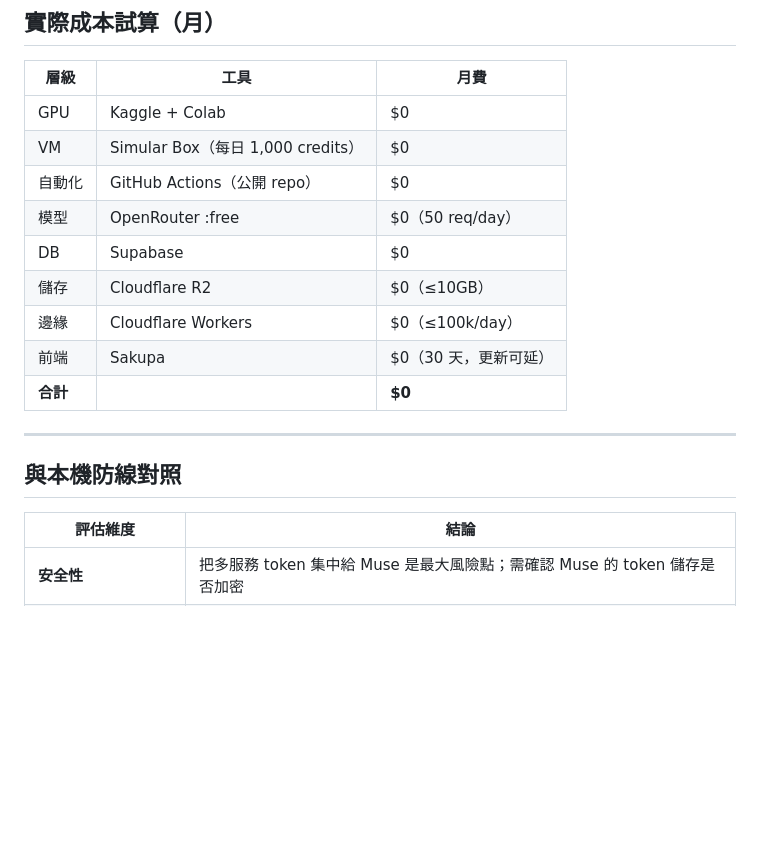
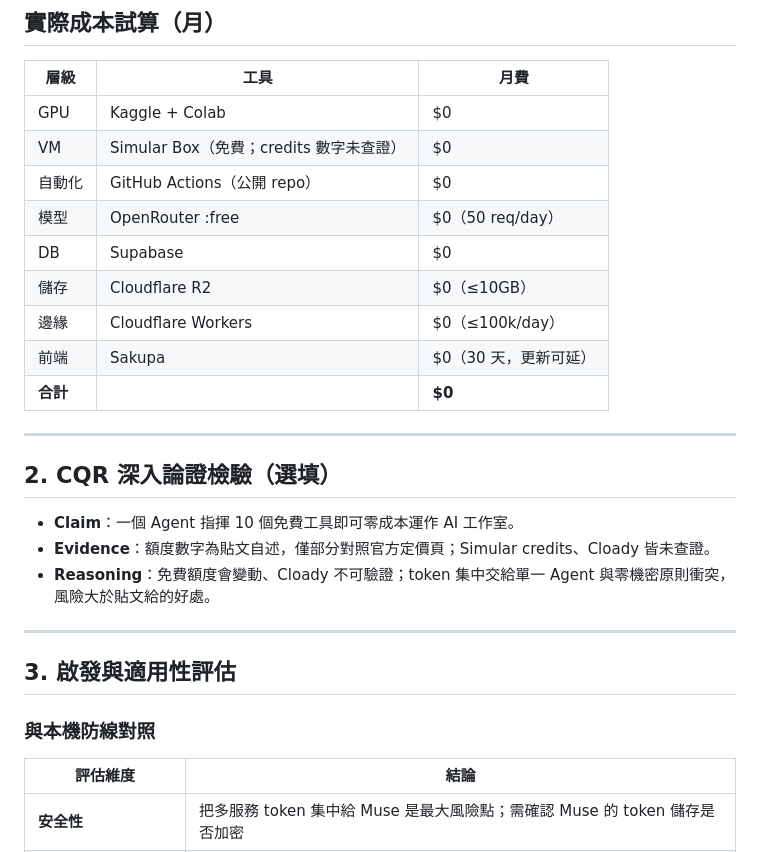
Before and after one commit to SanHsien/ai-inbox, a Markdown page: notes/2026-11-13-soveryai9319-muse-free-ai-studio-10-tools.md, the part around one of its changes. Rendered like a GitHub page; blank space fills up the shorter version.

```diff
--- a/notes/2026-11-13-soveryai9319-muse-free-ai-studio-10-tools.md
+++ b/notes/2026-11-13-soveryai9319-muse-free-ai-studio-10-tools.md
@@ -157,7 +175,7 @@ Muse Agent（統一指揮）
 | 層級 | 工具 | 月費 |
 |------|------|------|
 | GPU | Kaggle + Colab | \$0 |
-| VM | Simular Box（每日 1,000 credits） | \$0 |
+| VM | Simular Box（免費；credits 數字未查證） | \$0 |
 | 自動化 | GitHub Actions（公開 repo） | \$0 |
 | 模型 | OpenRouter :free | \$0（50 req/day）|
 | DB | Supabase | \$0 |
@@ -168,7 +186,17 @@ Muse Agent（統一指揮）
 
 ---
 
-## 與本機防線對照
+## 2. CQR 深入論證檢驗（選填）
+
+- **Claim**：一個 Agent 指揮 10 個免費工具即可零成本運作 AI 工作室。
+- **Evidence**：額度數字為貼文自述，僅部分對照官方定價頁；Simular credits、Cloady 皆未查證。
+- **Reasoning**：免費額度會變動、Cloady 不可驗證；token 集中交給單一 Agent 與零機密原則衝突，風險大於貼文給的好處。
+
+---
+
+## 3. 啟發與適用性評估
+
+### 與本機防線對照
 
 | 評估維度 | 結論 |
 |---------|------|
```
Also changed, not shown: other parts of notes/2026-11-13-soveryai9319-muse-free-ai-studio-10-tools.md (+31 -12 lines).
